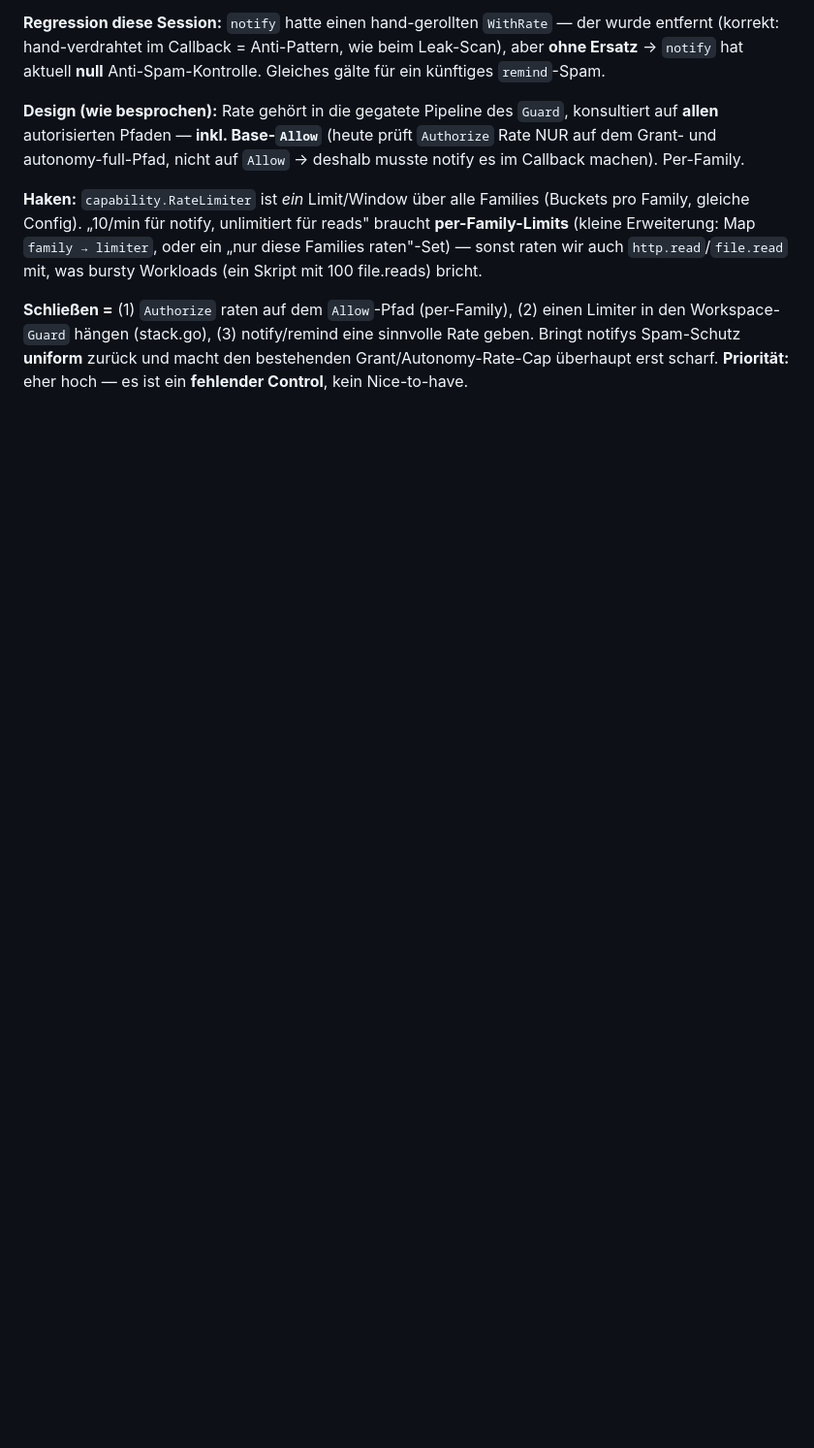
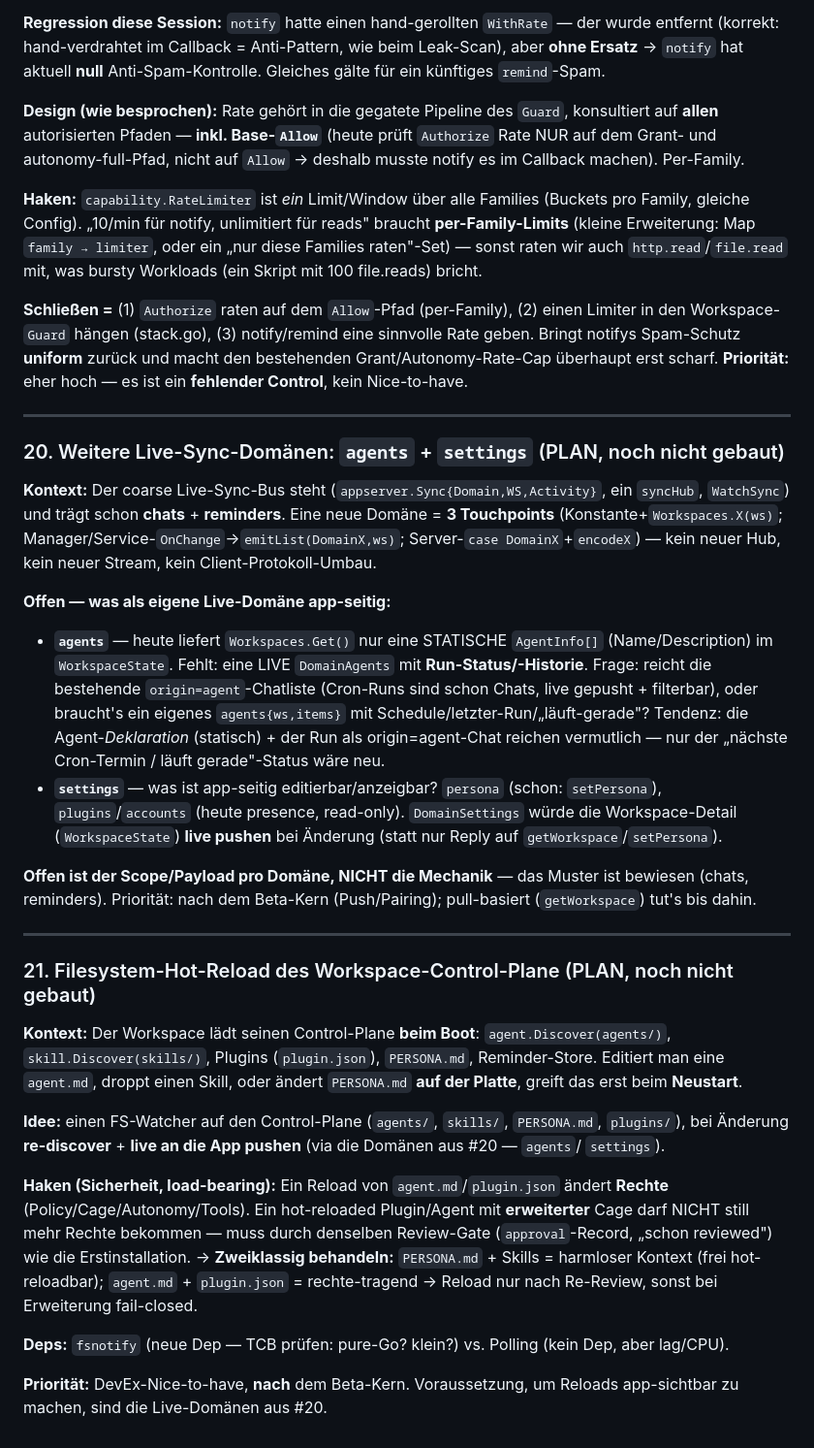
Before and after one commit to efuturetoday/nocturn, a Markdown page: FRAGEN.md, the part around the change. Shown at 97% size. GitHub-like rendering; folded sections open; blank space fills up the shorter version.

Commit message:
docs(FRAGEN): #20 agents/settings live-sync domains, #21 FS hot-reload
Record two open questions surfaced while building the coarse live-sync bus
(chats + reminders):

- #20: agents + settings as further live-sync domains — the mechanism is
  proven (3 touch points per domain), the open part is scope/payload
  (does the origin=agent chat list suffice for agents? what's app-editable
  in settings?).
- #21: filesystem hot-reload of the workspace control-plane (agents/,
  skills/, PERSONA.md, plugins/) — with the load-bearing caveat that a
  rights-bearing reload (agent.md/plugin.json) must pass the same review
  gate as first install; persona/skills are harmless context. Depends on
  #20 to be app-visible.

Co-Authored-By: Claude Opus 4.8 (1M context) <noreply@anthropic.com>

```diff
--- a/FRAGEN.md
+++ b/FRAGEN.md
@@ -653,3 +653,51 @@ Spam-Schutz **uniform** zurück und macht den bestehenden Grant/Autonomy-Rate-Ca
 **Priorität:** eher hoch — es ist ein **fehlender Control**, kein Nice-to-have.
 
 </details>
+
+---
+
+### 20. Weitere Live-Sync-Domänen: `agents` + `settings` (PLAN, noch nicht gebaut)
+
+**Kontext:** Der coarse Live-Sync-Bus steht (`appserver.Sync{Domain,WS,Activity}`, ein `syncHub`,
+`WatchSync`) und trägt schon **chats** + **reminders**. Eine neue Domäne = **3 Touchpoints**
+(Konstante+`Workspaces.X(ws)`; Manager/Service-`OnChange`→`emitList(DomainX,ws)`; Server-`case
+DomainX`+`encodeX`) — kein neuer Hub, kein neuer Stream, kein Client-Protokoll-Umbau.
+
+**Offen — was als eigene Live-Domäne app-seitig:**
+- **`agents`** — heute liefert `Workspaces.Get()` nur eine STATISCHE `AgentInfo[]` (Name/Description)
+  im `WorkspaceState`. Fehlt: eine LIVE `DomainAgents` mit **Run-Status/-Historie**. Frage: reicht die
+  bestehende `origin=agent`-Chatliste (Cron-Runs sind schon Chats, live gepusht + filterbar), oder
+  braucht's ein eigenes `agents{ws,items}` mit Schedule/letzter-Run/„läuft-gerade"? Tendenz: die
+  Agent-*Deklaration* (statisch) + der Run als origin=agent-Chat reichen vermutlich — nur der
+  „nächste Cron-Termin / läuft gerade"-Status wäre neu.
+- **`settings`** — was ist app-seitig editierbar/anzeigbar? `persona` (schon: `setPersona`),
+  `plugins`/`accounts` (heute presence, read-only). `DomainSettings` würde die Workspace-Detail
+  (`WorkspaceState`) **live pushen** bei Änderung (statt nur Reply auf `getWorkspace`/`setPersona`).
+
+**Offen ist der Scope/Payload pro Domäne, NICHT die Mechanik** — das Muster ist bewiesen (chats,
+reminders). Priorität: nach dem Beta-Kern (Push/Pairing); pull-basiert (`getWorkspace`) tut's bis dahin.
+
+---
+
+### 21. Filesystem-Hot-Reload des Workspace-Control-Plane (PLAN, noch nicht gebaut)
+
+**Kontext:** Der Workspace lädt seinen Control-Plane **beim Boot**: `agent.Discover(agents/)`,
+`skill.Discover(skills/)`, Plugins (`plugin.json`), `PERSONA.md`, Reminder-Store. Editiert man eine
+`agent.md`, droppt einen Skill, oder ändert `PERSONA.md` **auf der Platte**, greift das erst beim
+**Neustart**.
+
+**Idee:** einen FS-Watcher auf den Control-Plane (`agents/`, `skills/`, `PERSONA.md`, `plugins/`),
+bei Änderung **re-discover** + **live an die App pushen** (via die Domänen aus #20 — `agents`/
+`settings`).
+
+**Haken (Sicherheit, load-bearing):** Ein Reload von `agent.md`/`plugin.json` ändert **Rechte**
+(Policy/Cage/Autonomy/Tools). Ein hot-reloaded Plugin/Agent mit **erweiterter** Cage darf NICHT still
+mehr Rechte bekommen — muss durch denselben Review-Gate (`approval`-Record, „schon reviewed") wie die
+Erstinstallation. → **Zweiklassig behandeln:** `PERSONA.md` + Skills = harmloser Kontext (frei
+hot-reloadbar); `agent.md` + `plugin.json` = rechte-tragend → Reload nur nach Re-Review, sonst bei
+Erweiterung fail-closed.
+
+**Deps:** `fsnotify` (neue Dep — TCB prüfen: pure-Go? klein?) vs. Polling (kein Dep, aber lag/CPU).
+
+**Priorität:** DevEx-Nice-to-have, **nach** dem Beta-Kern. Voraussetzung, um Reloads app-sichtbar zu
+machen, sind die Live-Domänen aus #20.
```
